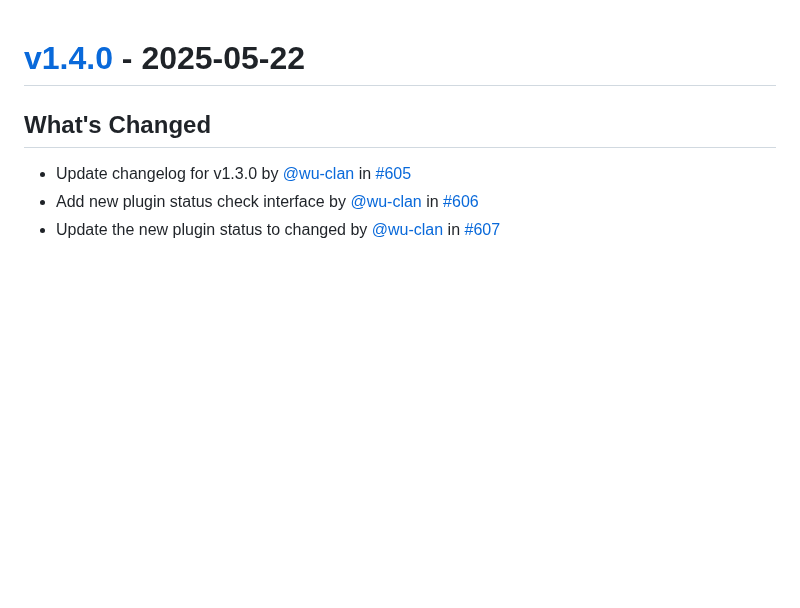
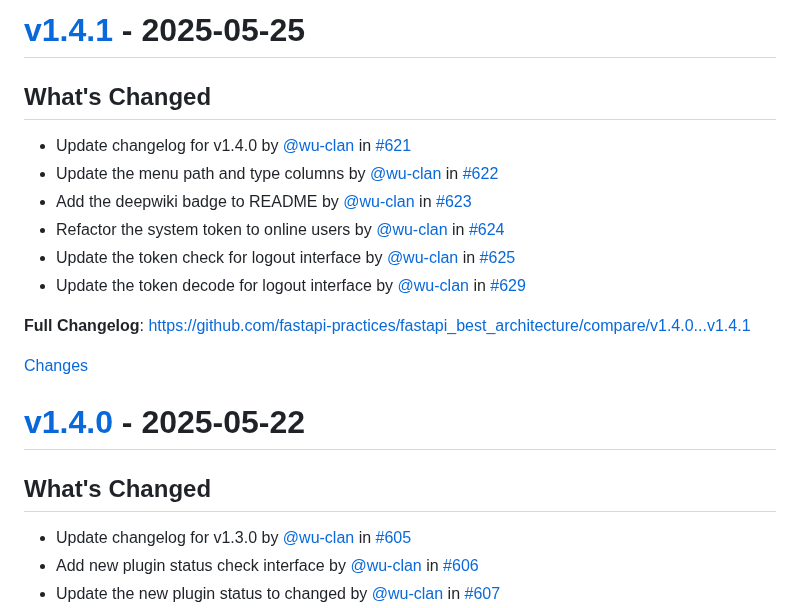
Before and after one commit to balinteszter-dev/fastapi-best-architecture, a Markdown page: CHANGELOG.md, the part around one of its changes. Drawn GitHub-style; blank space fills up the shorter version.

Commit message:
Update the changelog for v1.4.1 (#630)

```diff
--- a/CHANGELOG.md
+++ b/CHANGELOG.md
@@ -1,3 +1,20 @@
+<a id="v1.4.1"></a>
+# [v1.4.1](https://github.com/fastapi-practices/fastapi_best_architecture/releases/tag/v1.4.1) - 2025-05-25
+
+## What's Changed
+* Update changelog for v1.4.0 by [@wu-clan](https://github.com/wu-clan) in [#621](https://github.com/fastapi-practices/fastapi_best_architecture/pull/621)
+* Update the menu path and type columns by [@wu-clan](https://github.com/wu-clan) in [#622](https://github.com/fastapi-practices/fastapi_best_architecture/pull/622)
+* Add the deepwiki badge to README by [@wu-clan](https://github.com/wu-clan) in [#623](https://github.com/fastapi-practices/fastapi_best_architecture/pull/623)
+* Refactor the system token to online users by [@wu-clan](https://github.com/wu-clan) in [#624](https://github.com/fastapi-practices/fastapi_best_architecture/pull/624)
+* Update the token check for logout interface by [@wu-clan](https://github.com/wu-clan) in [#625](https://github.com/fastapi-practices/fastapi_best_architecture/pull/625)
+* Update the token decode for logout interface by [@wu-clan](https://github.com/wu-clan) in [#629](https://github.com/fastapi-practices/fastapi_best_architecture/pull/629)
+
+
+**Full Changelog**: https://github.com/fastapi-practices/fastapi_best_architecture/compare/v1.4.0...v1.4.1
+
+[Changes][v1.4.1]
+
+
 <a id="v1.4.0"></a>
 # [v1.4.0](https://github.com/fastapi-practices/fastapi_best_architecture/releases/tag/v1.4.0) - 2025-05-22
 
```
Also changed, not shown: other parts of CHANGELOG.md (+1 -0 lines).
